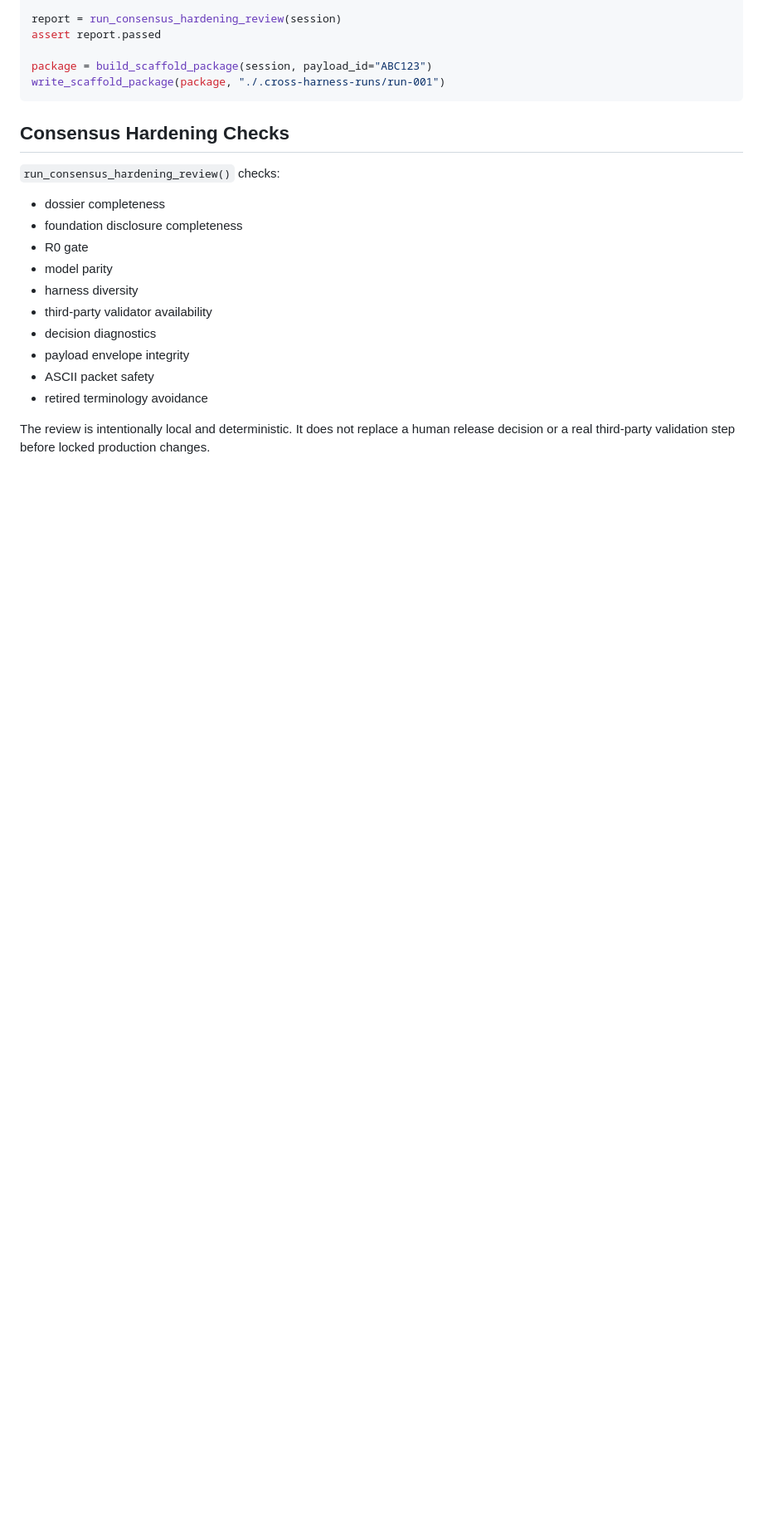
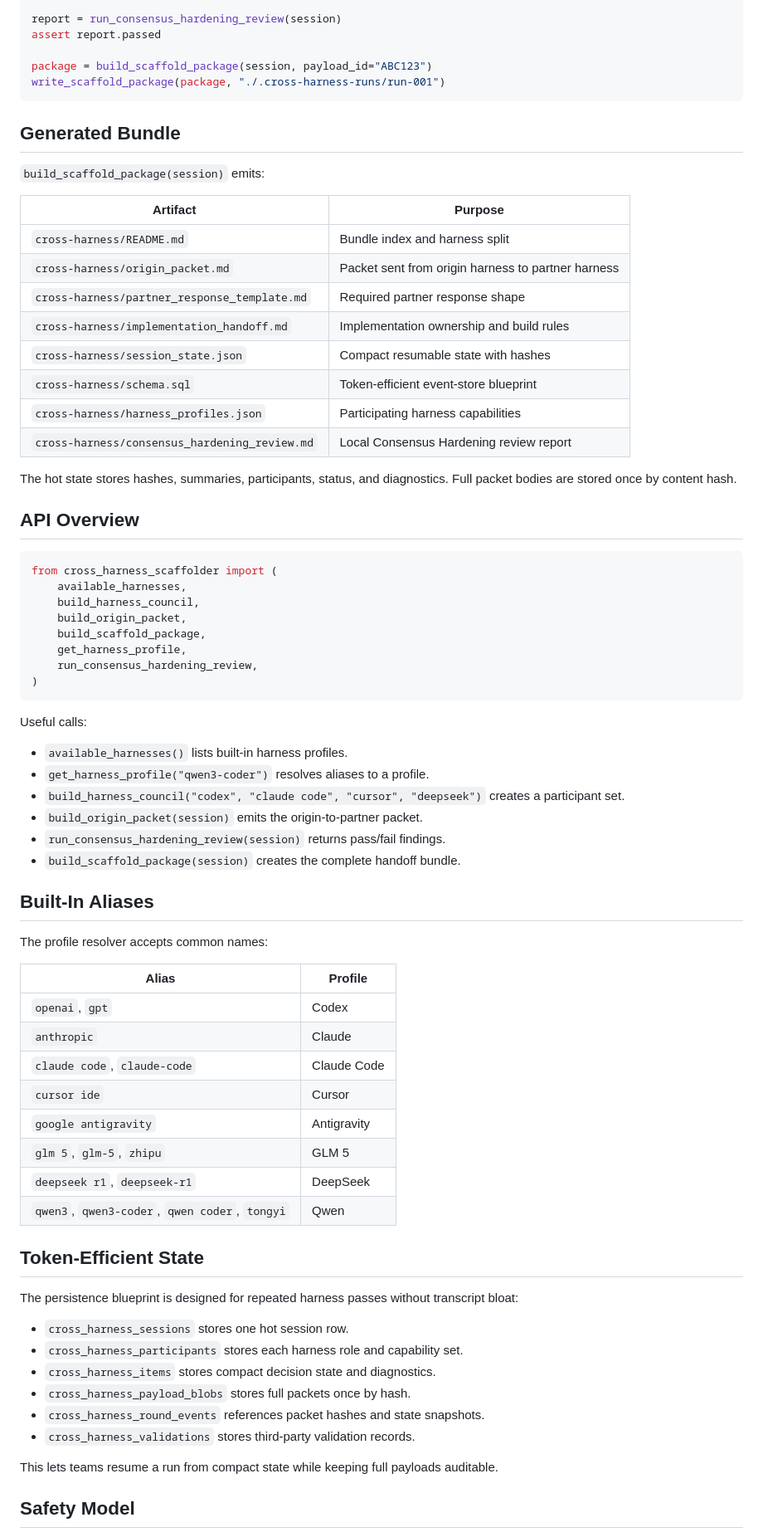
Before and after one commit to Cubiczan/cross-harness-scaffolder, a Markdown page: README.md, the part around one of its changes. Shown at 83% size. Rendered like a GitHub page; blank space fills up the shorter version.

````diff
--- a/README.md
+++ b/README.md
@@ -104,19 +144,72 @@ package = build_scaffold_package(session, payload_id="ABC123")
 write_scaffold_package(package, "./.cross-harness-runs/run-001")
 ```
 
-## Consensus Hardening Checks
+## Generated Bundle
 
-`run_consensus_hardening_review()` checks:
+`build_scaffold_package(session)` emits:
 
-- dossier completeness
-- foundation disclosure completeness
-- R0 gate
-- model parity
-- harness diversity
-- third-party validator availability
-- decision diagnostics
-- payload envelope integrity
-- ASCII packet safety
-- retired terminology avoidance
+| Artifact | Purpose |
+|---|---|
+| `cross-harness/README.md` | Bundle index and harness split |
+| `cross-harness/origin_packet.md` | Packet sent from origin harness to partner harness |
+| `cross-harness/partner_response_template.md` | Required partner response shape |
+| `cross-harness/implementation_handoff.md` | Implementation ownership and build rules |
+| `cross-harness/session_state.json` | Compact resumable state with hashes |
+| `cross-harness/schema.sql` | Token-efficient event-store blueprint |
+| `cross-harness/harness_profiles.json` | Participating harness capabilities |
+| `cross-harness/consensus_hardening_review.md` | Local Consensus Hardening review report |
 
-The review is intentionally local and deterministic. It does not replace a human release decision or a real third-party validation step before locked production changes.
+The hot state stores hashes, summaries, participants, status, and diagnostics. Full packet bodies are stored once by content hash.
+
+## API Overview
+
+```python
+from cross_harness_scaffolder import (
+    available_harnesses,
+    build_harness_council,
+    build_origin_packet,
+    build_scaffold_package,
+    get_harness_profile,
+    run_consensus_hardening_review,
+)
+```
+
+Useful calls:
+
+- `available_harnesses()` lists built-in harness profiles.
+- `get_harness_profile("qwen3-coder")` resolves aliases to a profile.
+- `build_harness_council("codex", "claude code", "cursor", "deepseek")` creates a participant set.
+- `build_origin_packet(session)` emits the origin-to-partner packet.
+- `run_consensus_hardening_review(session)` returns pass/fail findings.
+- `build_scaffold_package(session)` creates the complete handoff bundle.
+
+## Built-In Aliases
+
+The profile resolver accepts common names:
+
+| Alias | Profile |
+|---|---|
+| `openai`, `gpt` | Codex |
+| `anthropic` | Claude |
+| `claude code`, `claude-code` | Claude Code |
+| `cursor ide` | Cursor |
+| `google antigravity` | Antigravity |
+| `glm 5`, `glm-5`, `zhipu` | GLM 5 |
+| `deepseek r1`, `deepseek-r1` | DeepSeek |
+| `qwen3`, `qwen3-coder`, `qwen coder`, `tongyi` | Qwen |
+
+## Token-Efficient State
+
+The persistence blueprint is designed for repeated harness passes without transcript bloat:
+
+- `cross_harness_sessions` stores one hot session row.
+- `cross_harness_participants` stores each harness role and capability set.
+- `cross_harness_items` stores compact decision state and diagnostics.
+- `cross_harness_payload_blobs` stores full packets once by hash.
+- `cross_harness_round_events` references packet hashes and state snapshots.
+- `cross_harness_validations` stores third-party validation records.
+
+This lets teams resume a run from compact state while keeping full payloads auditable.
+
+## Safety Model
+
````
Also changed, not shown: other parts of README.md (+113 -30 lines).
